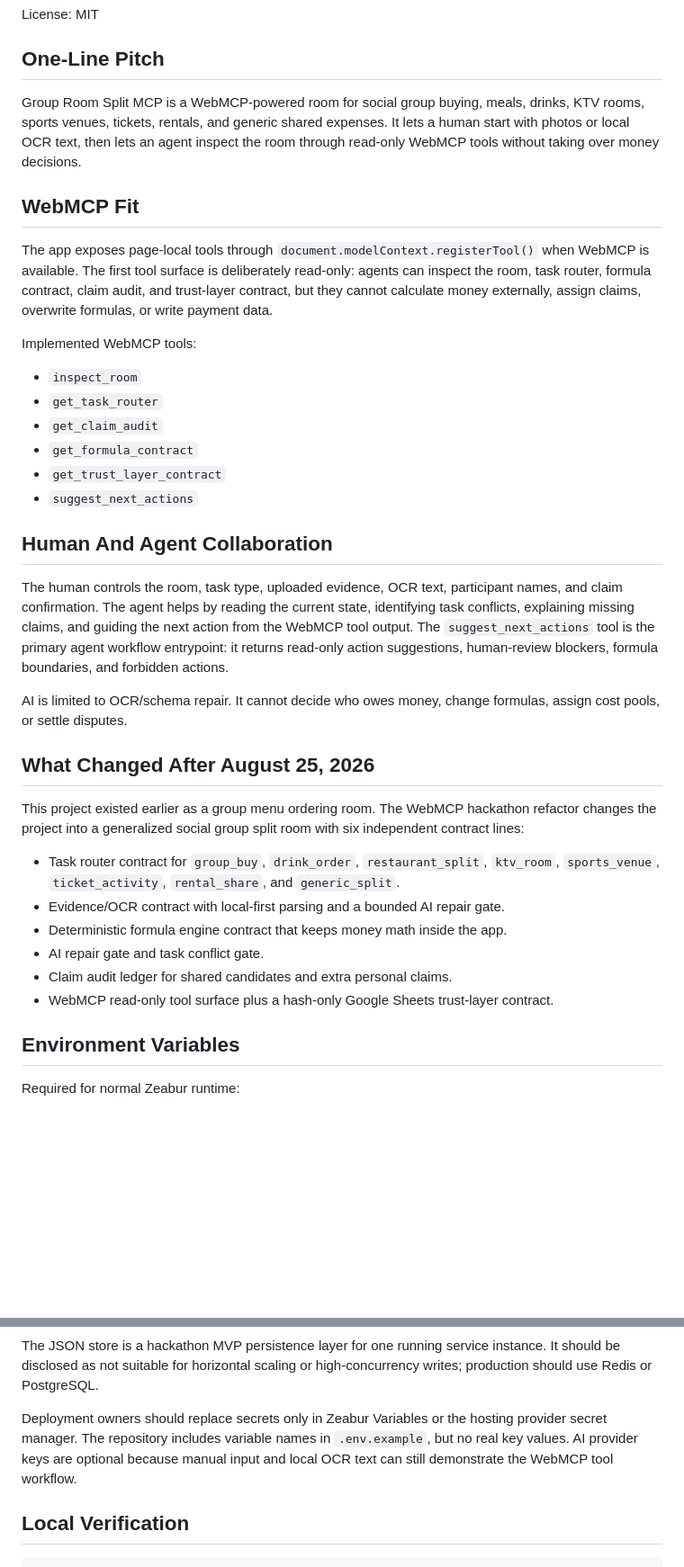
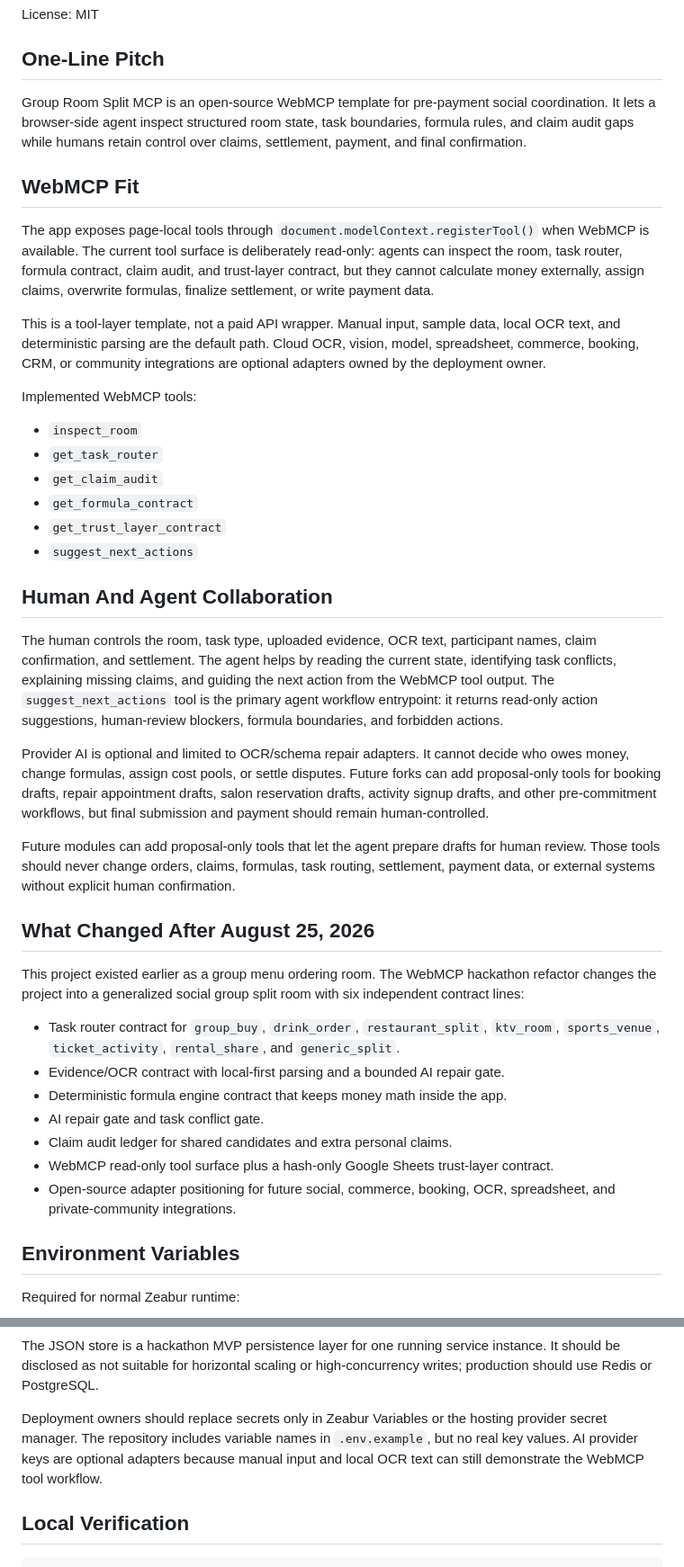
Before and after one commit to jiarong0423/shared-room-mcp, a Markdown page: docs/submission/WEBMCP_SUBMISSION.md, 2 parts joined by grey strips. Shown at 90% size. GitHub-like rendering; blank space fills up the shorter version.

```diff
--- a/docs/submission/WEBMCP_SUBMISSION.md
+++ b/docs/submission/WEBMCP_SUBMISSION.md
@@ -12,11 +12,13 @@ License: MIT
 
 ## One-Line Pitch
 
-Group Room Split MCP is a WebMCP-powered room for social group buying, meals, drinks, KTV rooms, sports venues, tickets, rentals, and generic shared expenses. It lets a human start with photos or local OCR text, then lets an agent inspect the room through read-only WebMCP tools without taking over money decisions.
+Group Room Split MCP is an open-source WebMCP template for pre-payment social coordination. It lets a browser-side agent inspect structured room state, task boundaries, formula rules, and claim audit gaps while humans retain control over claims, settlement, payment, and final confirmation.
 
 ## WebMCP Fit
 
-The app exposes page-local tools through `document.modelContext.registerTool()` when WebMCP is available. The first tool surface is deliberately read-only: agents can inspect the room, task router, formula contract, claim audit, and trust-layer contract, but they cannot calculate money externally, assign claims, overwrite formulas, or write payment data.
+The app exposes page-local tools through `document.modelContext.registerTool()` when WebMCP is available. The current tool surface is deliberately read-only: agents can inspect the room, task router, formula contract, claim audit, and trust-layer contract, but they cannot calculate money externally, assign claims, overwrite formulas, finalize settlement, or write payment data.
+
+This is a tool-layer template, not a paid API wrapper. Manual input, sample data, local OCR text, and deterministic parsing are the default path. Cloud OCR, vision, model, spreadsheet, commerce, booking, CRM, or community integrations are optional adapters owned by the deployment owner.
 
 Implemented WebMCP tools:
 
@@ -29,9 +31,11 @@ Implemented WebMCP tools:
 
 ## Human And Agent Collaboration
 
-The human controls the room, task type, uploaded evidence, OCR text, participant names, and claim confirmation. The agent helps by reading the current state, identifying task conflicts, explaining missing claims, and guiding the next action from the WebMCP tool output. The `suggest_next_actions` tool is the primary agent workflow entrypoint: it returns read-only action suggestions, human-review blockers, formula boundaries, and forbidden actions.
+The human controls the room, task type, uploaded evidence, OCR text, participant names, claim confirmation, and settlement. The agent helps by reading the current state, identifying task conflicts, explaining missing claims, and guiding the next action from the WebMCP tool output. The `suggest_next_actions` tool is the primary agent workflow entrypoint: it returns read-only action suggestions, human-review blockers, formula boundaries, and forbidden actions.
 
-AI is limited to OCR/schema repair. It cannot decide who owes money, change formulas, assign cost pools, or settle disputes.
+Provider AI is optional and limited to OCR/schema repair adapters. It cannot decide who owes money, change formulas, assign cost pools, or settle disputes. Future forks can add proposal-only tools for booking drafts, repair appointment drafts, salon reservation drafts, activity signup drafts, and other pre-commitment workflows, but final submission and payment should remain human-controlled.
+
+Future modules can add proposal-only tools that let the agent prepare drafts for human review. Those tools should never change orders, claims, formulas, task routing, settlement, payment data, or external systems without explicit human confirmation.
 
 ## What Changed After August 25, 2026
 
@@ -43,6 +47,7 @@ This project existed earlier as a group menu ordering room. The WebMCP hackathon
 - AI repair gate and task conflict gate.
 - Claim audit ledger for shared candidates and extra personal claims.
 - WebMCP read-only tool surface plus a hash-only Google Sheets trust-layer contract.
+- Open-source adapter positioning for future social, commerce, booking, OCR, spreadsheet, and private-community integrations.
 
 ## Environment Variables
 
@@ -84,7 +89,7 @@ For Zeabur, attach a persistent volume before using `/data/rooms.json`. Without
 
 The JSON store is a hackathon MVP persistence layer for one running service instance. It should be disclosed as not suitable for horizontal scaling or high-concurrency writes; production should use Redis or PostgreSQL.
 
-Deployment owners should replace secrets only in Zeabur Variables or the hosting provider secret manager. The repository includes variable names in `.env.example`, but no real key values. AI provider keys are optional because manual input and local OCR text can still demonstrate the WebMCP tool workflow.
+Deployment owners should replace secrets only in Zeabur Variables or the hosting provider secret manager. The repository includes variable names in `.env.example`, but no real key values. AI provider keys are optional adapters because manual input and local OCR text can still demonstrate the WebMCP tool workflow.
 
 ## Local Verification
 
```
Also changed, not shown: other parts of docs/submission/WEBMCP_SUBMISSION.md (+1 -0 lines), README.md (+2 -0 lines).
